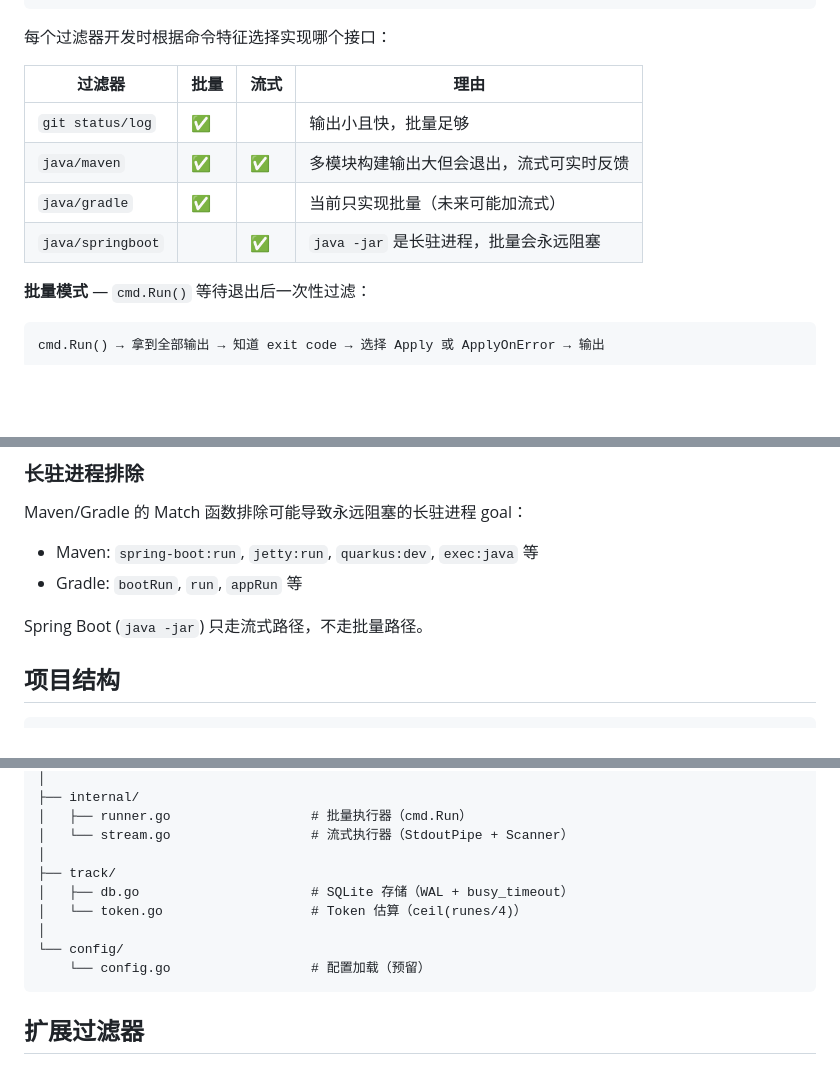
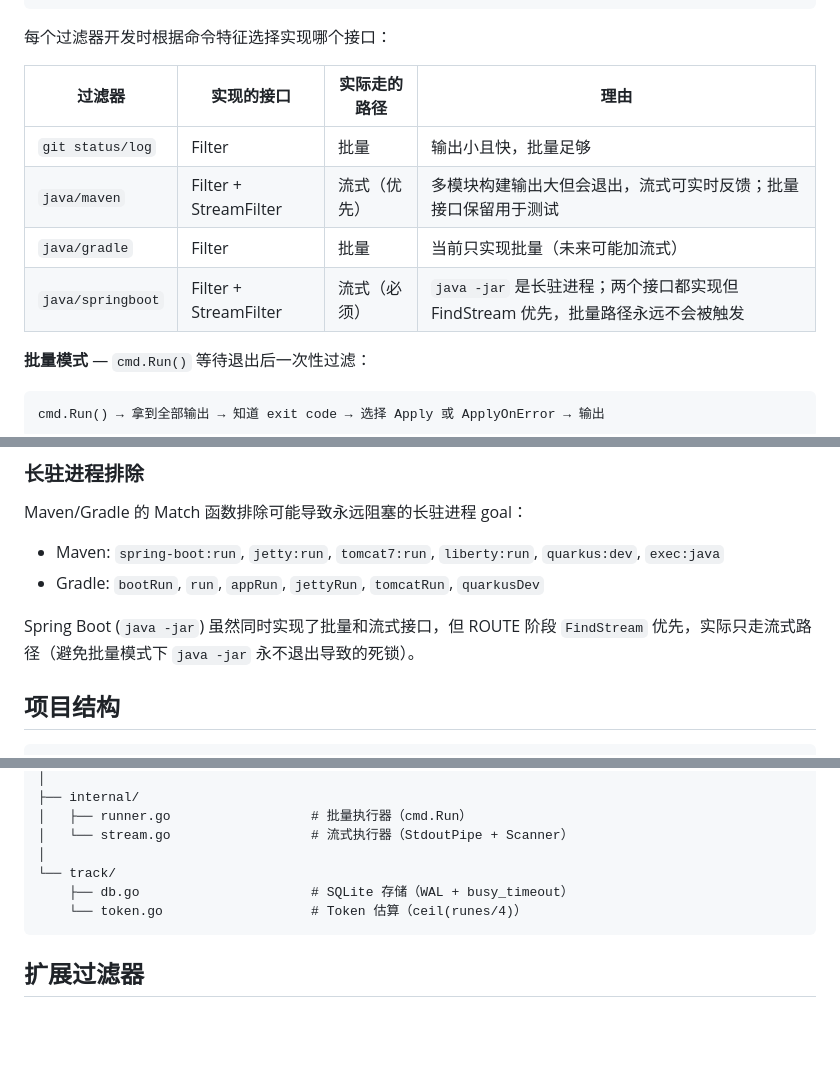
Before and after one commit to Anthoooooooony/gw, a Markdown page: README.md, 3 parts joined by grey strips. Rendered like a GitHub page; blank space fills up the shorter version.

Commit message:
根据三轮 review 修正 README：删除不存在的 config/config.go、补全长驻进程列表、替换内部项目名、明确 Spring Boot 接口实现、补充前置依赖和已知限制

````diff
--- a/README.md
+++ b/README.md
@@ -81,12 +83,12 @@ if sf := filter.FindStream(cmd, args); sf != nil {
 
 每个过滤器开发时根据命令特征选择实现哪个接口：
 
-| 过滤器 | 批量 | 流式 | 理由 |
-|--------|------|------|------|
-| `git status/log` | ✅ | | 输出小且快，批量足够 |
-| `java/maven` | ✅ | ✅ | 多模块构建输出大但会退出，流式可实时反馈 |
-| `java/gradle` | ✅ | | 当前只实现批量（未来可能加流式） |
-| `java/springboot` | | ✅ | `java -jar` 是长驻进程，批量会永远阻塞 |
+| 过滤器 | 实现的接口 | 实际走的路径 | 理由 |
+|--------|------------|-------------|------|
+| `git status/log` | Filter | 批量 | 输出小且快，批量足够 |
+| `java/maven` | Filter + StreamFilter | 流式（优先） | 多模块构建输出大但会退出，流式可实时反馈；批量接口保留用于测试 |
+| `java/gradle` | Filter | 批量 | 当前只实现批量（未来可能加流式） |
+| `java/springboot` | Filter + StreamFilter | 流式（必须） | `java -jar` 是长驻进程；两个接口都实现但 FindStream 优先，批量路径永远不会被触发 |
 
 **批量模式** — `cmd.Run()` 等待退出后一次性过滤：
 
@@ -194,10 +196,10 @@ import (
 
 Maven/Gradle 的 Match 函数排除可能导致永远阻塞的长驻进程 goal：
 
-- Maven: `spring-boot:run`, `jetty:run`, `quarkus:dev`, `exec:java` 等
-- Gradle: `bootRun`, `run`, `appRun` 等
+- Maven: `spring-boot:run`, `jetty:run`, `tomcat7:run`, `liberty:run`, `quarkus:dev`, `exec:java`
+- Gradle: `bootRun`, `run`, `appRun`, `jettyRun`, `tomcatRun`, `quarkusDev`
 
-Spring Boot (`java -jar`) 只走流式路径，不走批量路径。
+Spring Boot (`java -jar`) 虽然同时实现了批量和流式接口，但 ROUTE 阶段 `FindStream` 优先，实际只走流式路径（避免批量模式下 `java -jar` 永不退出导致的死锁）。
 
 ## 项目结构
 
@@ -239,12 +241,9 @@ gw/
 │   ├── runner.go                  # 批量执行器（cmd.Run）
 │   └── stream.go                  # 流式执行器（StdoutPipe + Scanner）
 │
-├── track/
-│   ├── db.go                      # SQLite 存储（WAL + busy_timeout）
-│   └── token.go                   # Token 估算（ceil(runes/4)）
-│
-└── config/
-    └── config.go                  # 配置加载（预留）
+└── track/
+    ├── db.go                      # SQLite 存储（WAL + busy_timeout）
+    └── token.go                   # Token 估算（ceil(runes/4)）
 ```
 
 ## 扩展过滤器
````
Also changed, not shown: other parts of README.md (+13 -3 lines).
